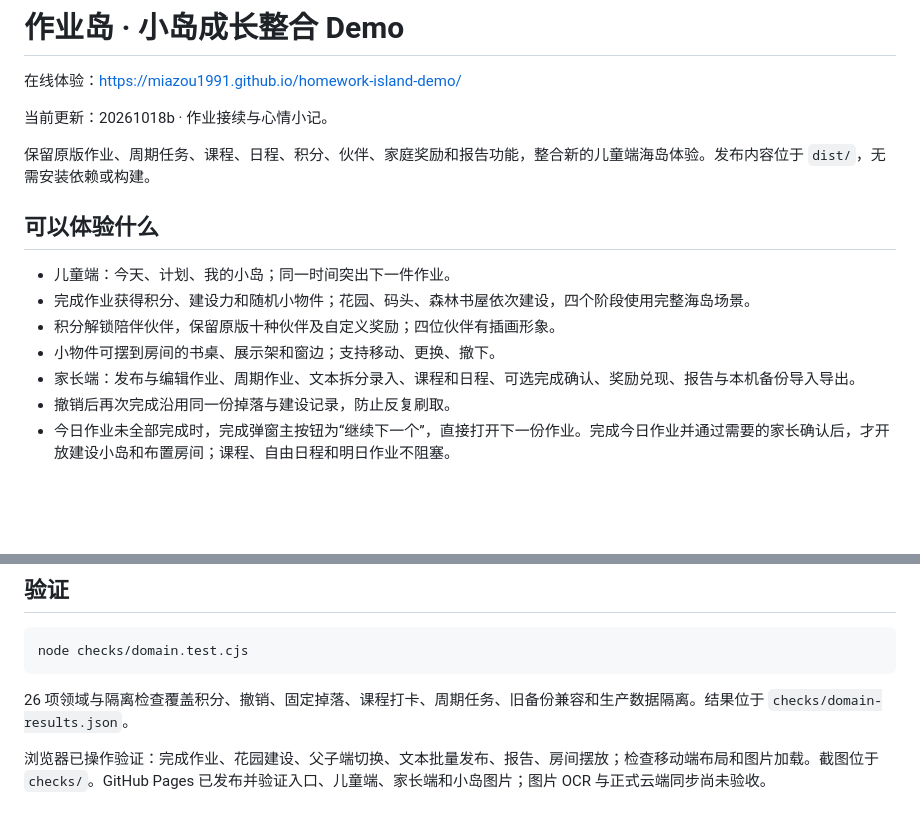
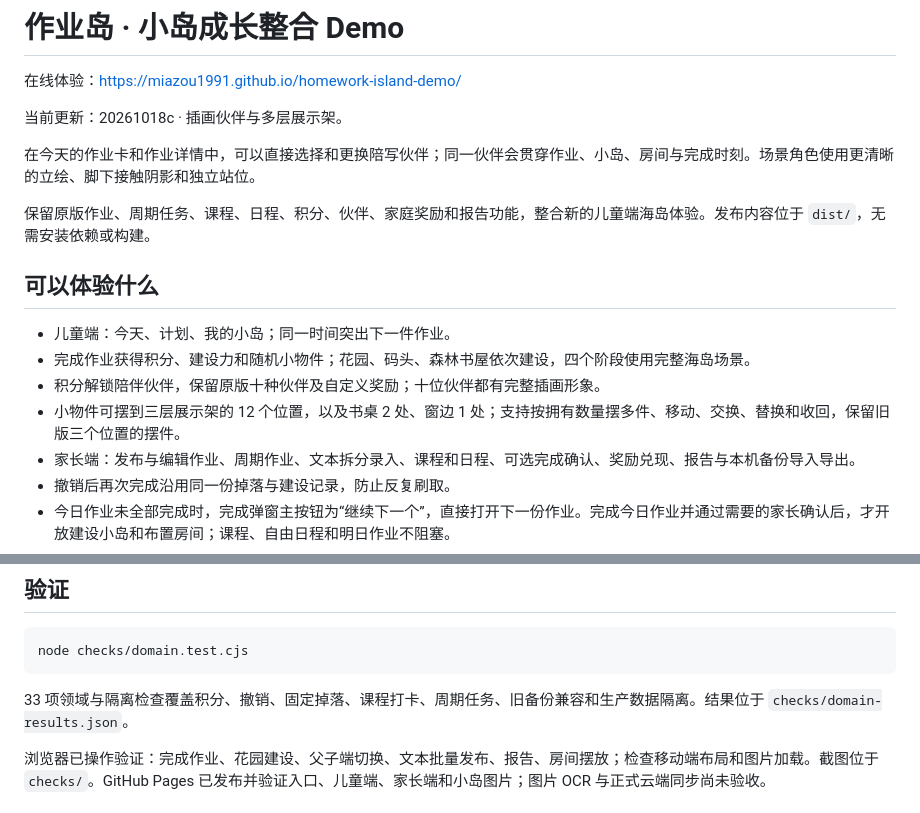
Before and after one commit to MiaZou1991/homework-island-demo, a Markdown page: README.md, 2 parts joined by grey strips. Drawn GitHub-style; blank space fills up the shorter version.

Commit message:
Document companions and the expanded display room

````diff
--- a/README.md
+++ b/README.md
@@ -2,7 +2,9 @@
 
 在线体验：https://miazou1991.github.io/homework-island-demo/
 
-当前更新：20261018b · 作业接续与心情小记。
+当前更新：20261018c · 插画伙伴与多层展示架。
+
+在今天的作业卡和作业详情中，可以直接选择和更换陪写伙伴；同一伙伴会贯穿作业、小岛、房间与完成时刻。场景角色使用更清晰的立绘、脚下接触阴影和独立站位。
 
 保留原版作业、周期任务、课程、日程、积分、伙伴、家庭奖励和报告功能，整合新的儿童端海岛体验。发布内容位于 `dist/`，无需安装依赖或构建。
 
@@ -10,8 +12,8 @@
 
 - 儿童端：今天、计划、我的小岛；同一时间突出下一件作业。
 - 完成作业获得积分、建设力和随机小物件；花园、码头、森林书屋依次建设，四个阶段使用完整海岛场景。
-- 积分解锁陪伴伙伴，保留原版十种伙伴及自定义奖励；四位伙伴有插画形象。
-- 小物件可摆到房间的书桌、展示架和窗边；支持移动、更换、撤下。
+- 积分解锁陪伴伙伴，保留原版十种伙伴及自定义奖励；十位伙伴都有完整插画形象。
+- 小物件可摆到三层展示架的 12 个位置，以及书桌 2 处、窗边 1 处；支持按拥有数量摆多件、移动、交换、替换和收回，保留旧版三个位置的摆件。
 - 家长端：发布与编辑作业、周期作业、文本拆分录入、课程和日程、可选完成确认、奖励兑现、报告与本机备份导入导出。
 - 撤销后再次完成沿用同一份掉落与建设记录，防止反复刷取。
 - 今日作业未全部完成时，完成弹窗主按钮为“继续下一个”，直接打开下一份作业。完成今日作业并通过需要的家长确认后，才开放建设小岛和布置房间；课程、自由日程和明日作业不阻塞。
@@ -51,7 +53,7 @@ python3 -m http.server 8178 --bind 127.0.0.1 --directory dist
 node checks/domain.test.cjs
 ```
 
-26 项领域与隔离检查覆盖积分、撤销、固定掉落、课程打卡、周期任务、旧备份兼容和生产数据隔离。结果位于 `checks/domain-results.json`。
+33 项领域与隔离检查覆盖积分、撤销、固定掉落、课程打卡、周期任务、旧备份兼容和生产数据隔离。结果位于 `checks/domain-results.json`。
 
 浏览器已操作验证：完成作业、花园建设、父子端切换、文本批量发布、报告、房间摆放；检查移动端布局和图片加载。截图位于 `checks/`。GitHub Pages 已发布并验证入口、儿童端、家长端和小岛图片；图片 OCR 与正式云端同步尚未验收。
 
````
